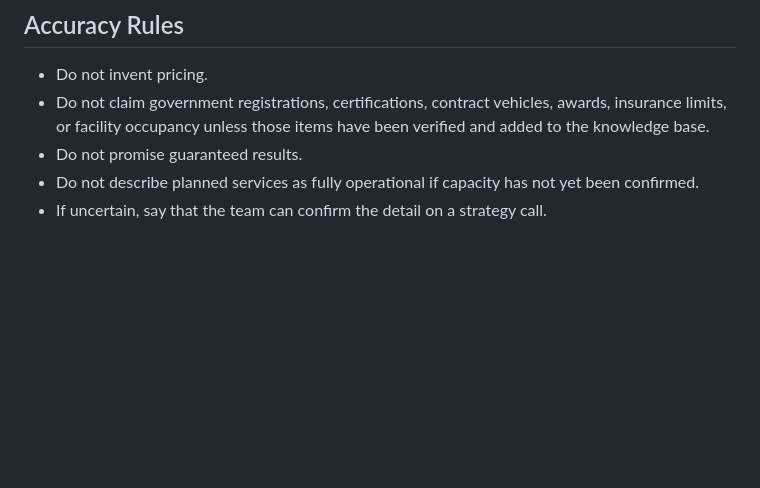
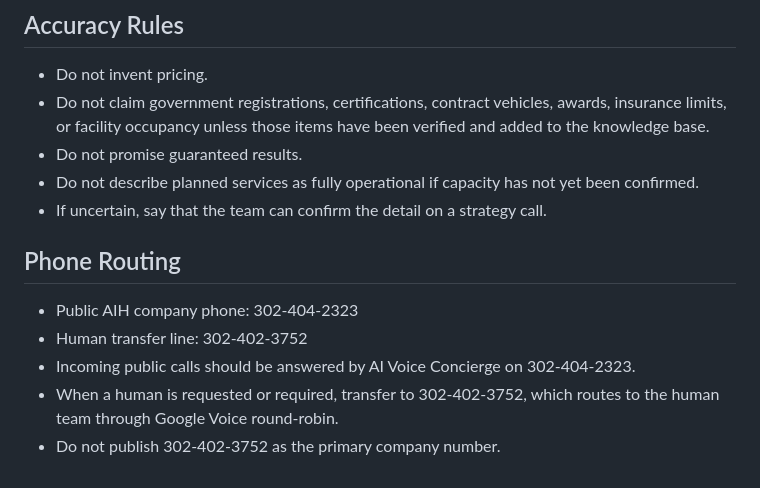
Before and after one commit to SuessVilliano/hub, a Markdown page: data/aih-knowledge-base.md, the part around the change. Rendered like a GitHub page; blank space fills up the shorter version.

Commit message:
Update AIH public phone and human transfer routing

```diff
--- a/data/aih-knowledge-base.md
+++ b/data/aih-knowledge-base.md
@@ -269,3 +269,11 @@ https://api.leadconnectorhq.com/widget/booking/fXIMmcl2IcRjvFLvsRsN
 - Do not promise guaranteed results.
 - Do not describe planned services as fully operational if capacity has not yet been confirmed.
 - If uncertain, say that the team can confirm the detail on a strategy call.
+
+
+## Phone Routing
+- Public AIH company phone: 302-404-2323
+- Human transfer line: 302-402-3752
+- Incoming public calls should be answered by AI Voice Concierge on 302-404-2323.
+- When a human is requested or required, transfer to 302-402-3752, which routes to the human team through Google Voice round-robin.
+- Do not publish 302-402-3752 as the primary company number.
```
